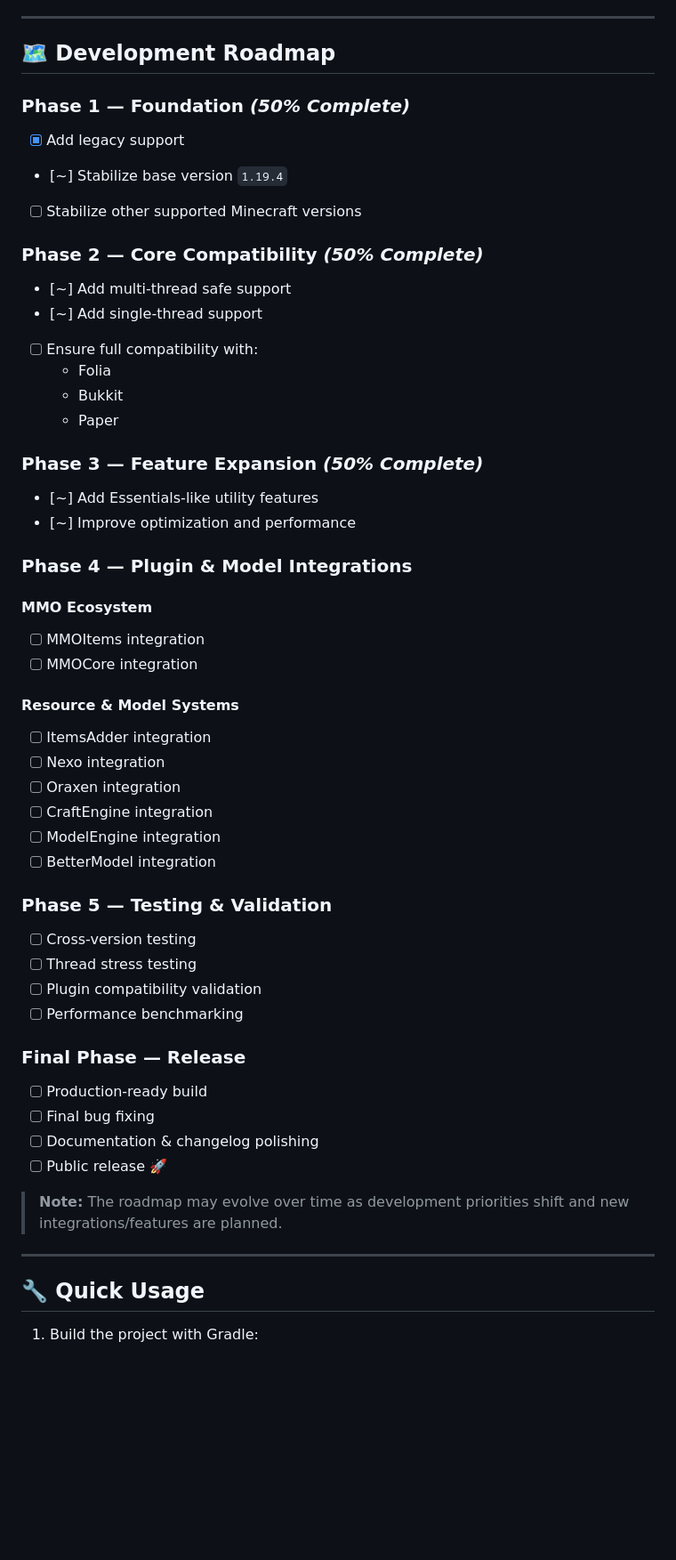
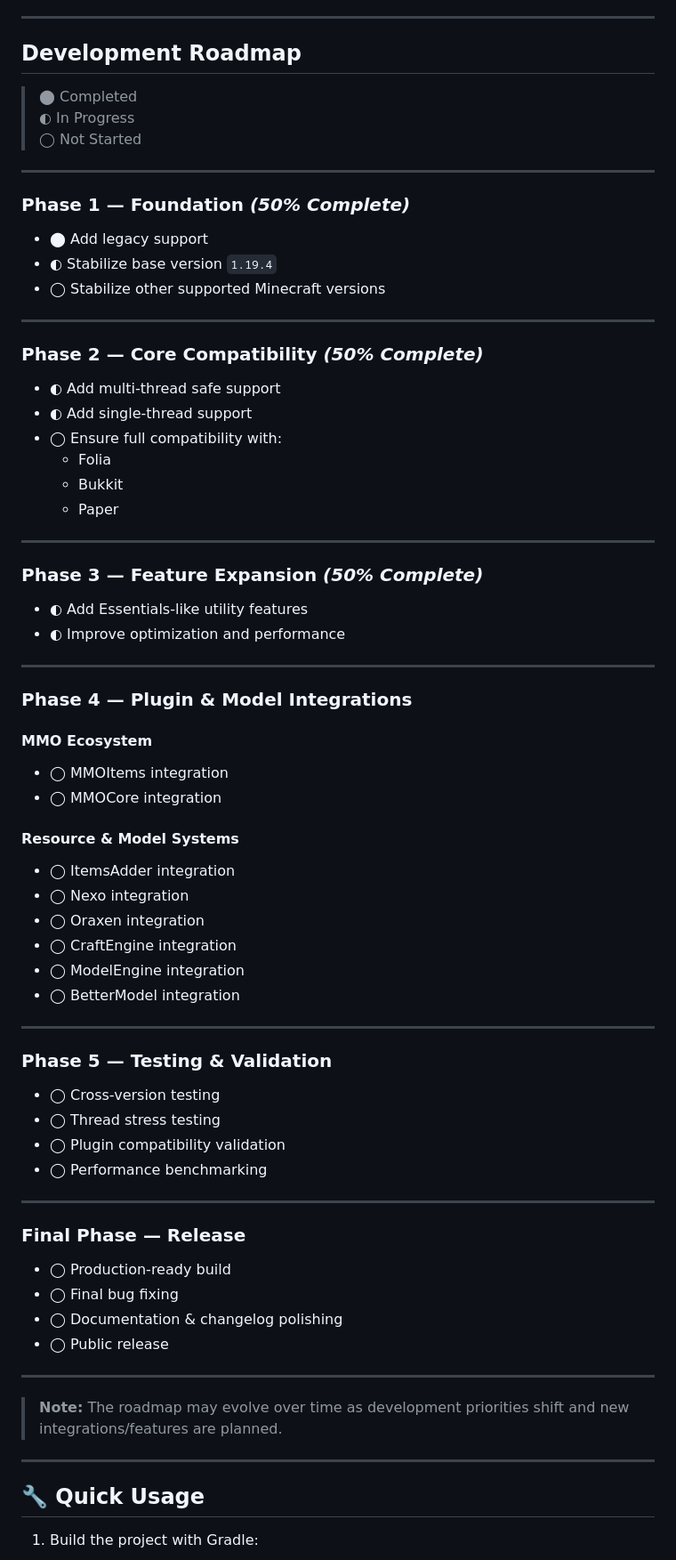
Before and after one commit to Rosaaalfi/MMOBlock-Rework, a Markdown page: README.md, the part around the change. Shown at 89% size. Drawn GitHub-style; blank space fills up the shorter version.

```diff
--- a/README.md
+++ b/README.md
@@ -47,54 +47,79 @@
 
 ---
 
-## 🗺️ Development Roadmap
+## Development Roadmap
+
+> ⬤ Completed
+> ◐ In Progress
+> ◯ Not Started
+
+---
 
 ### Phase 1 — Foundation *(50% Complete)*
-- [x] Add legacy support
-- [~] Stabilize base version `1.19.4`
-- [ ] Stabilize other supported Minecraft versions
+
+- ⬤ Add legacy support
+- ◐ Stabilize base version `1.19.4`
+- ◯ Stabilize other supported Minecraft versions
+
+---
 
 ### Phase 2 — Core Compatibility *(50% Complete)*
-- [~] Add multi-thread safe support
-- [~] Add single-thread support
-- [ ] Ensure full compatibility with:
+
+- ◐ Add multi-thread safe support
+- ◐ Add single-thread support
+- ◯ Ensure full compatibility with:
   - Folia
   - Bukkit
   - Paper
 
+---
+
 ### Phase 3 — Feature Expansion *(50% Complete)*
-- [~] Add Essentials-like utility features
-- [~] Improve optimization and performance
+
+- ◐ Add Essentials-like utility features
+- ◐ Improve optimization and performance
+
+---
 
 ### Phase 4 — Plugin & Model Integrations
 
 #### MMO Ecosystem
-- [ ] MMOItems integration
-- [ ] MMOCore integration
+
+- ◯ MMOItems integration
+- ◯ MMOCore integration
 
 #### Resource & Model Systems
-- [ ] ItemsAdder integration
-- [ ] Nexo integration
-- [ ] Oraxen integration
-- [ ] CraftEngine integration
-- [ ] ModelEngine integration
-- [ ] BetterModel integration
+
+- ◯ ItemsAdder integration
+- ◯ Nexo integration
+- ◯ Oraxen integration
+- ◯ CraftEngine integration
+- ◯ ModelEngine integration
+- ◯ BetterModel integration
+
+---
 
 ### Phase 5 — Testing & Validation
-- [ ] Cross-version testing
-- [ ] Thread stress testing
-- [ ] Plugin compatibility validation
-- [ ] Performance benchmarking
+
+- ◯ Cross-version testing
+- ◯ Thread stress testing
+- ◯ Plugin compatibility validation
+- ◯ Performance benchmarking
+
+---
 
 ### Final Phase — Release
-- [ ] Production-ready build
-- [ ] Final bug fixing
-- [ ] Documentation & changelog polishing
-- [ ] Public release 🚀
+
+- ◯ Production-ready build
+- ◯ Final bug fixing
+- ◯ Documentation & changelog polishing
+- ◯ Public release
+
+---
 
 > **Note:** The roadmap may evolve over time as development priorities shift and new integrations/features are planned.
+---
 
----
 
 ## 🔧 Quick Usage
 
```
